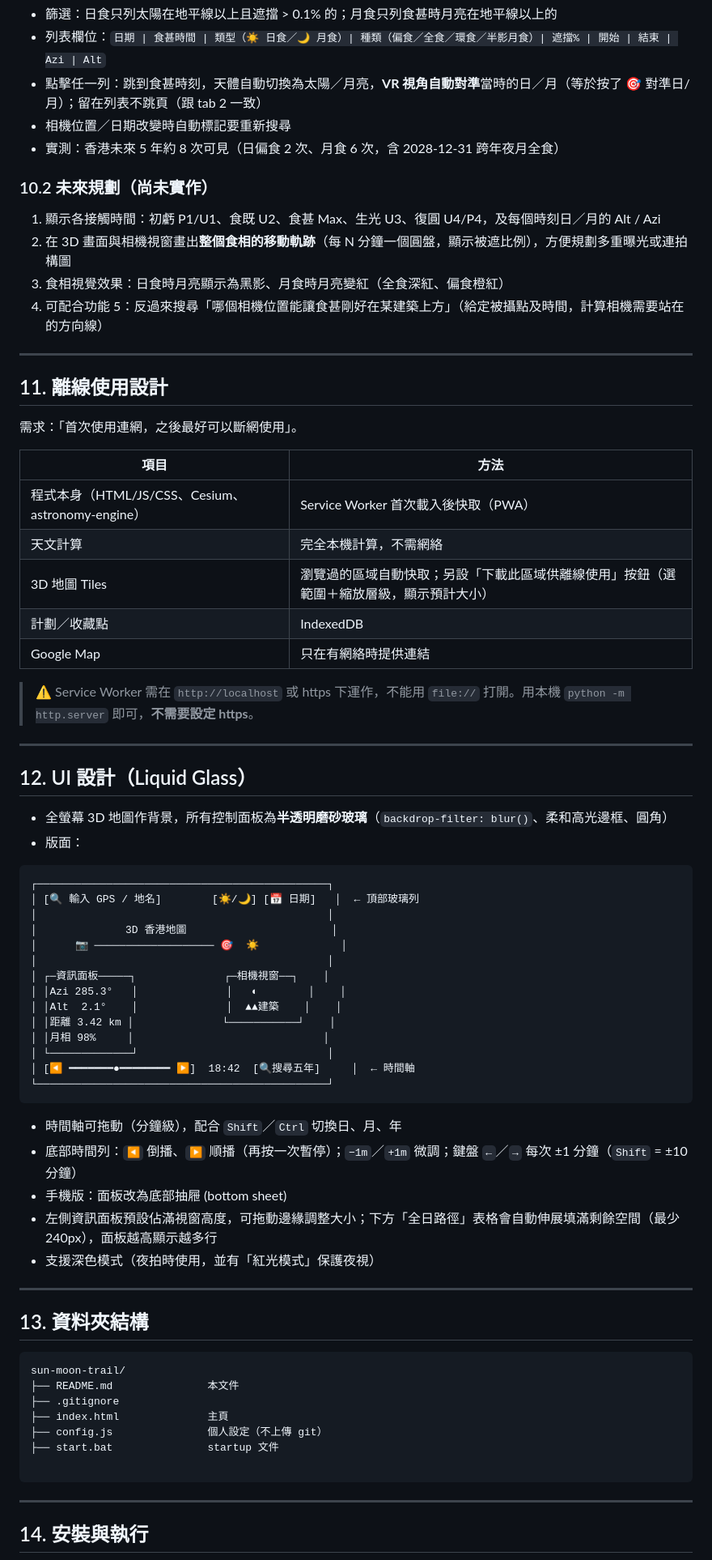
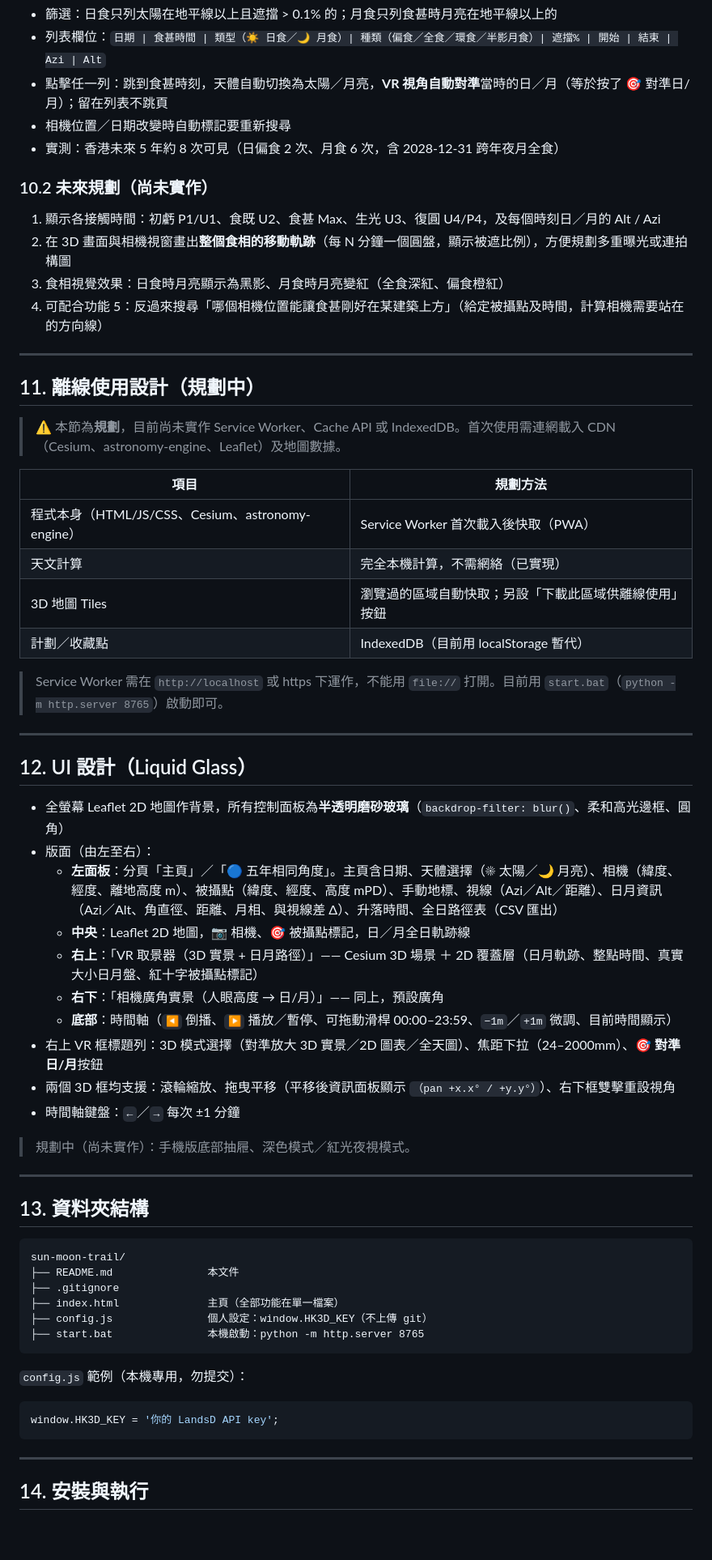
Before and after one commit to inchinet/sun-moon-trail, a Markdown page: README.md, the part around one of its changes. Shown at 81% size. Drawn GitHub-style; blank space fills up the shorter version.

````diff
--- a/README.md
+++ b/README.md
@@ -239,6 +239,6 @@ flowchart LR
 - 篩選：日食只列太陽在地平線以上且遮擋 > 0.1% 的；月食只列食甚時月亮在地平線以上的
 - 列表欄位：`日期 | 食甚時間 | 類型（☀ 日食／🌙 月食）| 種類（偏食／全食／環食／半影月食）| 遮擋% | 開始 | 結束 | Azi | Alt`
-- 點擊任一列：跳到食甚時刻，天體自動切換為太陽／月亮，**VR 視角自動對準**當時的日／月（等於按了 🎯 對準日/月）；留在列表不跳頁（跟 tab 2 一致）
+- 點擊任一列：跳到食甚時刻，天體自動切換為太陽／月亮，**VR 視角自動對準**當時的日／月（等於按了 🎯 對準日/月）；留在列表不跳頁
 - 相機位置／日期改變時自動標記要重新搜尋
 - 實測：香港未來 5 年約 8 次可見（日偏食 2 次、月食 6 次，含 2028-12-31 跨年夜月全食）
 
@@ -251,49 +251,35 @@ flowchart LR
 
 ---
 
-## 11. 離線使用設計
+## 11. 離線使用設計（規劃中）
 
-需求：「首次使用連網，之後最好可以斷網使用」。
+> ⚠️ 本節為**規劃**，目前尚未實作 Service Worker、Cache API 或 IndexedDB。首次使用需連網載入 CDN（Cesium、astronomy-engine、Leaflet）及地圖數據。
 
-| 項目 | 方法 |
+| 項目 | 規劃方法 |
 |---|---|
 | 程式本身（HTML/JS/CSS、Cesium、astronomy-engine） | Service Worker 首次載入後快取（PWA） |
-| 天文計算 | 完全本機計算，不需網絡 |
-| 3D 地圖 Tiles | 瀏覽過的區域自動快取；另設「下載此區域供離線使用」按鈕（選範圍＋縮放層級，顯示預計大小） |
-| 計劃／收藏點 | IndexedDB |
-| Google Map | 只在有網絡時提供連結 |
+| 天文計算 | 完全本機計算，不需網絡（已實現） |
+| 3D 地圖 Tiles | 瀏覽過的區域自動快取；另設「下載此區域供離線使用」按鈕 |
+| 計劃／收藏點 | IndexedDB（目前用 localStorage 暫代） |
 
-> ⚠️ Service Worker 需在 `http://localhost` 或 https 下運作，不能用 `file://` 打開。用本機 `python -m http.server` 即可，**不需要設定 https**。
+> Service Worker 需在 `http://localhost` 或 https 下運作，不能用 `file://` 打開。目前用 `start.bat`（`python -m http.server 8765`）啟動即可。
 
 ---
 
 ## 12. UI 設計（Liquid Glass）
 
-- 全螢幕 3D 地圖作背景，所有控制面板為**半透明磨砂玻璃**（`backdrop-filter: blur()`、柔和高光邊框、圓角）
-- 版面：
+- 全螢幕 Leaflet 2D 地圖作背景，所有控制面板為**半透明磨砂玻璃**（`backdrop-filter: blur()`、柔和高光邊框、圓角）
+- 版面（由左至右）：
+  - **左面板**：分頁「主頁」／「🔵 五年相同角度」。主頁含日期、天體選擇（☀ 太陽／🌙 月亮）、相機（緯度、經度、離地高度 m）、被攝點（緯度、經度、高度 mPD）、手動地標、視線（Azi／Alt／距離）、日月資訊（Azi／Alt、角直徑、距離、月相、與視線差 Δ）、升落時間、全日路徑表（CSV 匯出）
+  - **中央**：Leaflet 2D 地圖，📷 相機、🎯 被攝點標記，日／月全日軌跡線
+  - **右上**：「VR 取景器（3D 實景 + 日月路徑）」—— Cesium 3D 場景 ＋ 2D 覆蓋層（日月軌跡、整點時間、真實大小日月盤、紅十字被攝點標記）
+  - **右下**：「相機廣角實景（人眼高度 → 日/月）」—— 同上，預設廣角
+  - **底部**：時間軸（`◀` 倒播、`▶` 播放／暫停、可拖動滑桿 00:00–23:59、`−1m`／`+1m` 微調、目前時間顯示）
+- 右上 VR 框標題列：3D 模式選擇（對準放大 3D 實景／2D 圖表／全天圖）、焦距下拉（24–2000mm）、**🎯 對準日/月**按鈕
+- 兩個 3D 框均支援：滾輪縮放、拖曳平移（平移後資訊面板顯示 `（pan +x.x° / +y.y°）`）、右下框雙擊重設視角
+- 時間軸鍵盤：`←`／`→` 每次 ±1 分鐘
 
-```
-┌──────────────────────────────────────────────┐
-│ [🔍 輸入 GPS / 地名]        [☀/🌙] [📅 日期]   │  ← 頂部玻璃列
-│                                              │
-│              3D 香港地圖                       │
-│      📷 ─────────────────── 🎯  ☀             │
-│                                              │
-│ ┌─資訊面板─────┐              ┌─相機視窗──┐    │
-│ │Azi 285.3°   │              │   ◐        │    │
-│ │Alt  2.1°    │              │  ▲▲建築    │    │
-│ │距離 3.42 km │              └───────────┘    │
-│ │月相 98%     │                              │
-│ └─────────────┘                              │
-│ [◀ ━━━━━━━●━━━━━━━━ ▶]  18:42  [🔍搜尋五年]     │  ← 時間軸
-└──────────────────────────────────────────────┘
-```
-
-- 時間軸可拖動（分鐘級），配合 `Shift`／`Ctrl` 切換日、月、年
-- 底部時間列：`◀` 倒播、`▶` 順播（再按一次暫停）；`−1m`／`+1m` 微調；鍵盤 `←`／`→` 每次 ±1 分鐘（`Shift` = ±10 分鐘）
-- 手機版：面板改為底部抽屜 (bottom sheet)
-- 左側資訊面板預設佔滿視窗高度，可拖動邊緣調整大小；下方「全日路徑」表格會自動伸展填滿剩餘空間（最少 240px），面板越高顯示越多行
-- 支援深色模式（夜拍時使用，並有「紅光模式」保護夜視）
+> 規劃中（尚未實作）：手機版底部抽屜、深色模式／紅光夜視模式。
 
 ---
 
@@ -303,10 +289,14 @@ flowchart LR
 sun-moon-trail/
 ├── README.md               本文件
 ├── .gitignore
-├── index.html              主頁
-├── config.js               個人設定（不上傳 git）
-├── start.bat               startup 文件
+├── index.html              主頁（全部功能在單一檔案）
+├── config.js               個人設定：window.HK3D_KEY（不上傳 git）
+├── start.bat               本機啟動：python -m http.server 8765
+```
 
+`config.js` 範例（本機專用，勿提交）：
+```js
+window.HK3D_KEY = '你的 LandsD API key';
 ```
 
 ---
````
Also changed, not shown: other parts of README.md (+206 -228 lines).
